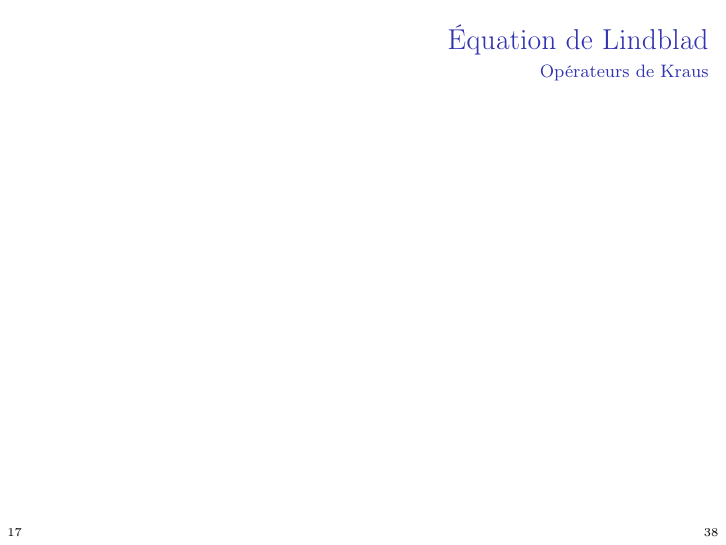
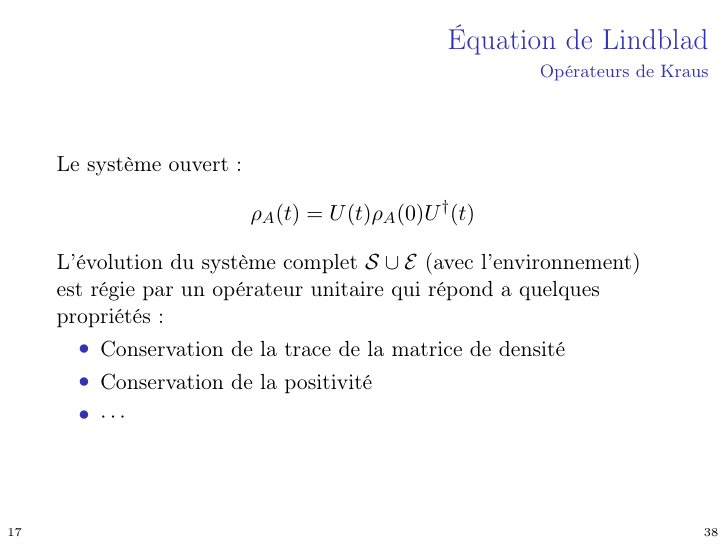
Before and after one commit to Semptum/PIC, LaTeX slides (presentation.tex): page 17 of 38. Compiled offline with pdfLaTeX.

Commit message:
apres le stash, remodif du tex

```diff
--- a/presentation.tex
+++ b/presentation.tex
@@ -276,6 +276,16 @@ Pas une superposition:
 
 \begin{frame}{Équation de Lindblad}
 \framesubtitle{Opérateurs de Kraus}
+Le système ouvert:
+\[
+\rho_A(t)=U(t)\rho_A(0)U^{\dag}(t)
+\]
+L'évolution du système complet $\mathcal{S}\cup\mathcal{E}$ (avec l'environnement) est régie par un opérateur unitaire qui répond a quelques propriétés:
+\begin{itemize}
+\item Conservation de la trace de la matrice de densité
+\item Conservation de la positivité
+\item $\cdots$
+\end{itemize}
 
 \end{frame}
 
```
